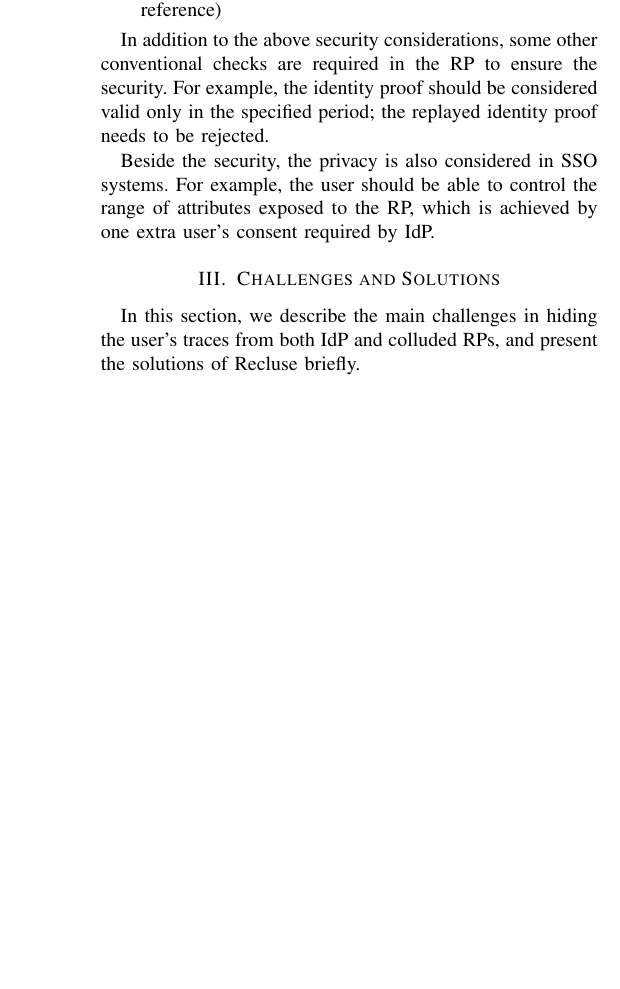
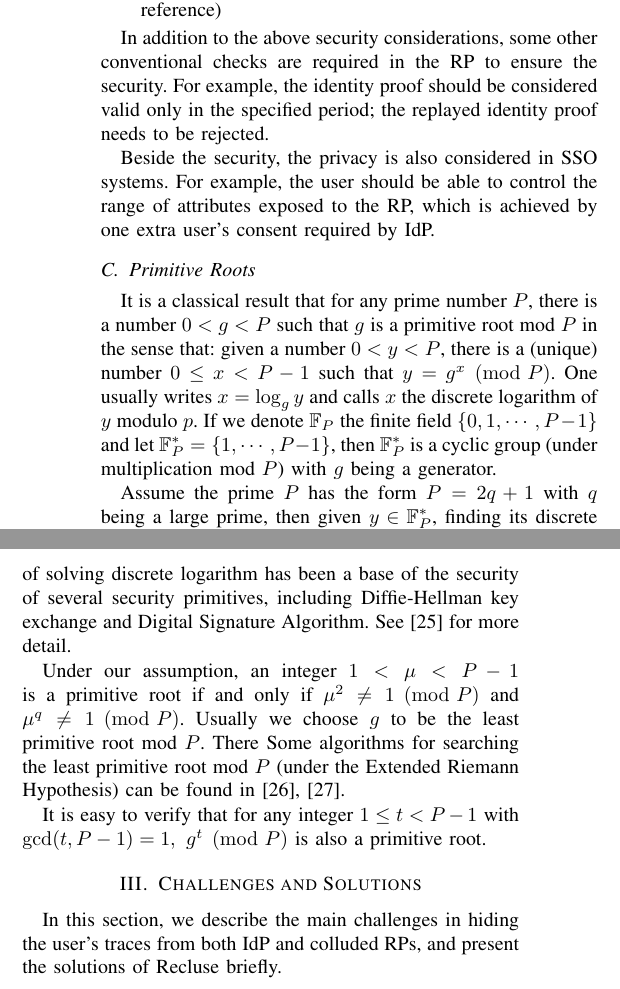
Before and after one commit to cqguo/OIDC-latex, a LaTeX paper (OIDC.tex, which reads chap/background.tex): part of one column of page 4 of 13 before the commit and two parts of the columns of page 4 of 13 after it, the two joined at a grey line, cut so that both start at the same text, the shorter picture padded with empty space. Compiled offline with pdfLaTeX; a missing font is replaced by an installed copy or a similar font; a LaTeX package or settings file that is missing is left out.

Commit message:
update background

```diff
--- a/chap/background.tex
+++ b/chap/background.tex
@@ -73,6 +73,26 @@ To prevent impersonation attack and identity injection, SSO systems are designed
 In addition to the above security considerations, some other conventional checks are required in the RP to ensure the security. For example, the identity proof should be considered valid only in the specified period; the replayed identity proof needs to be rejected.
 
 Beside the security, the privacy is also considered in SSO systems. For example, the user should be able to control the range of attributes exposed to the RP, which is achieved by one extra user's consent required by IdP.
+
+\subsection{Primitive Roots}
+It is a classical result that for any prime number $P$, there is a number $0<g<P$
+such that $g$ is a primitive root mod $P$ in the sense that: given a number $0<y<P$, there is
+a (unique) number $0\le x <P-1$ such that $y=g^x \pmod P$. One usually writes $x=\log_g y$ and
+calls $x$ the discrete logarithm of $y$ modulo $p$. If we denote ${\mathbb F}_P$ the finite field
+$\{0, 1, \cdots, P-1\}$ and let $\mathbb{F}_P^*=\{1, \cdots, P-1\}$, then
+${\mathbb F}_P^*$ is a cyclic group (under multiplication mod $P$) with $g$ being a generator.
+
+Assume the prime $P$ has the form $P=2q+1$ with $q$ being a large prime, then given $y\in {\mathbb F}_P^*$, finding its
+discrete logarithm $x$ is computationally infeasible. This is because the order of $g$ (which is $2q$) has a large prime factor.
+The hardness of solving discrete logarithm has been a base of the security of several security primitives, including
+Diffie-Hellman key exchange and Digital Signature Algorithm. See \cite{WXWM} for more detail.
+
+Under our assumption, an integer $1<\mu <P-1$ is a primitive root if and only if
+$\mu^2\neq 1 \pmod P$ and $\mu^q\neq 1 \pmod P$. Usually we choose $g$ to be the least primitive root mod $P$. There
+Some algorithms for searching the least primitive root mod $P$ (under
+the Extended Riemann Hypothesis) can be found in \cite{Shoup,Wang}.
+
+It is easy to verify that for any integer $1\le t <P-1$ with $\gcd(t, P-1)=1, \ g^t\pmod P$ is also a primitive root.
 
 
 \begin{comment}
```
Also changed, not shown: ref.bib (+26 -0 lines), OIDC.pdf.
